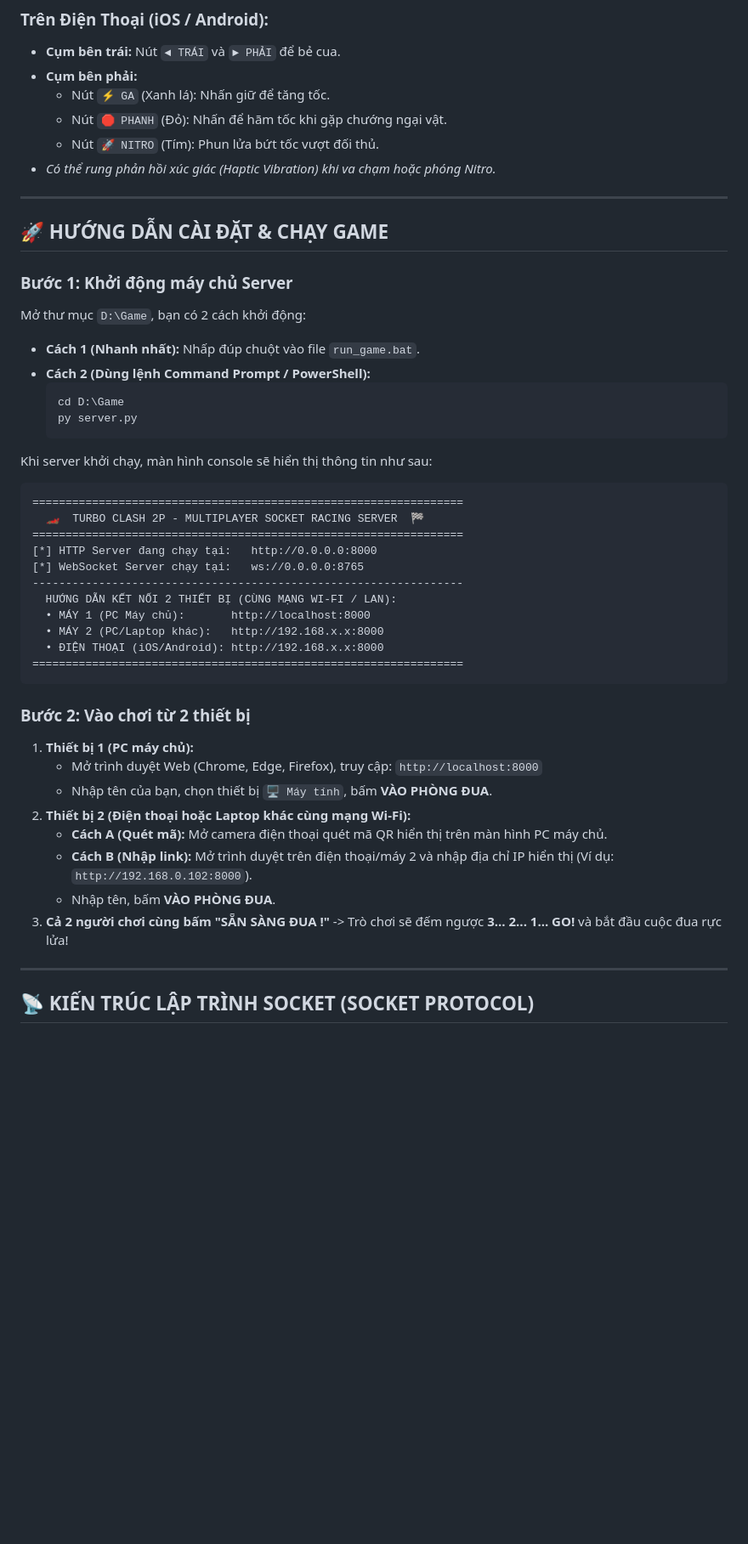
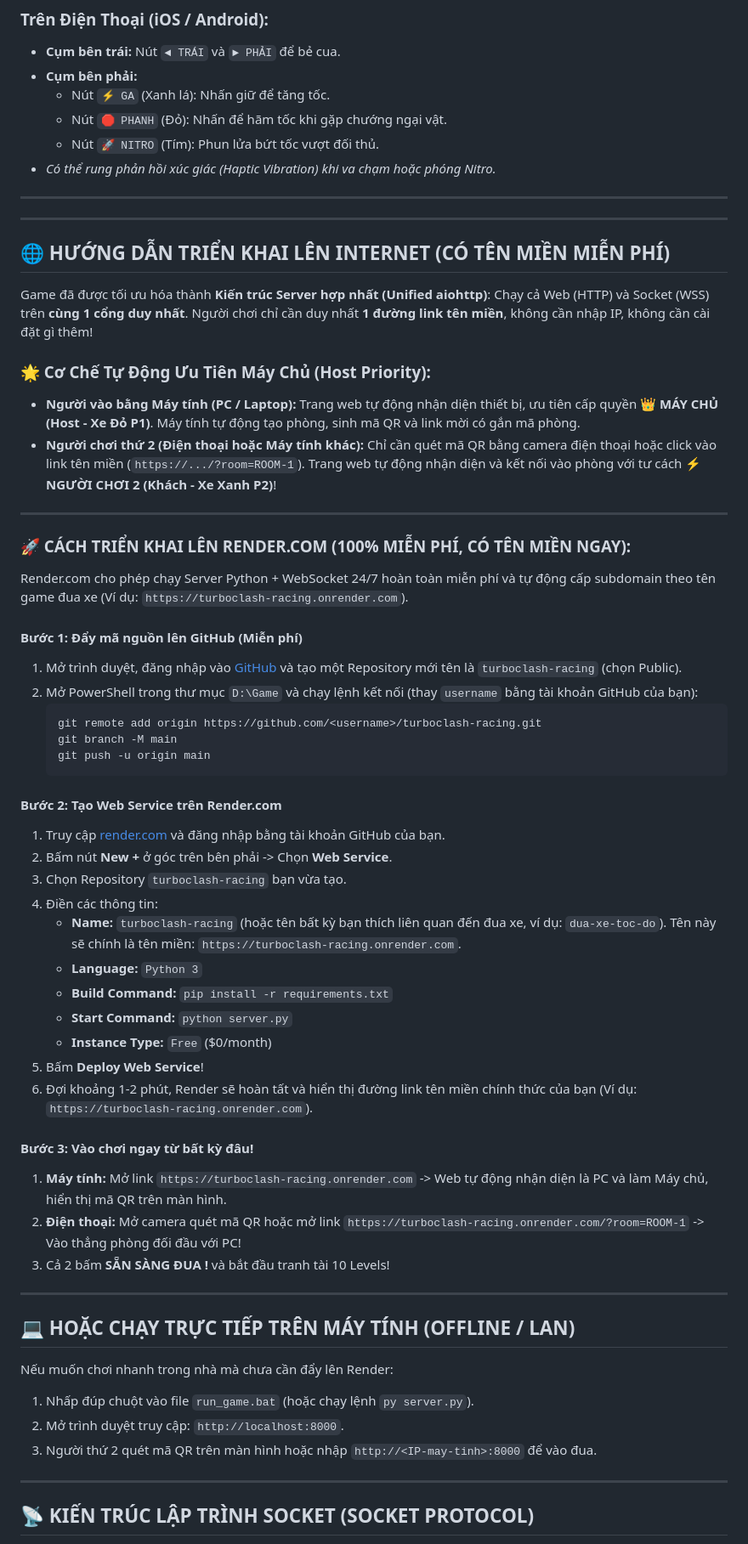
Before and after one commit to hoangmynguyencao/turboclash-racing, a Markdown page: README.md, the part around the change. Shown at 85% size. Rendered like a GitHub page; blank space fills up the shorter version.

Commit message:
docs: Update README with Render deployment and Host auto-priority

````diff
--- a/README.md
+++ b/README.md
@@ -60,41 +60,57 @@ Game đua xe đối kháng 2 người thời gian thực được xây dựng b
 
 ---
 
-## 🚀 HƯỚNG DẪN CÀI ĐẶT & CHẠY GAME
+---
 
-### Bước 1: Khởi động máy chủ Server
-Mở thư mục `D:\Game`, bạn có 2 cách khởi động:
-- **Cách 1 (Nhanh nhất):** Nhấp đúp chuột vào file `run_game.bat`.
-- **Cách 2 (Dùng lệnh Command Prompt / PowerShell):**
-  ```powershell
-  cd D:\Game
-  py server.py
-  ```
+## 🌐 HƯỚNG DẪN TRIỂN KHAI LÊN INTERNET (CÓ TÊN MIỀN MIỄN PHÍ)
 
-Khi server khởi chạy, màn hình console sẽ hiển thị thông tin như sau:
-```text
-=================================================================
-  🏎️  TURBO CLASH 2P - MULTIPLAYER SOCKET RACING SERVER  🏁
-=================================================================
-[*] HTTP Server đang chạy tại:   http://0.0.0.0:8000
-[*] WebSocket Server chạy tại:   ws://0.0.0.0:8765
------------------------------------------------------------------
-  HƯỚNG DẪN KẾT NỐI 2 THIẾT BỊ (CÙNG MẠNG WI-FI / LAN):
-  • MÁY 1 (PC Máy chủ):       http://localhost:8000
-  • MÁY 2 (PC/Laptop khác):   http://192.168.x.x:8000
-  • ĐIỆN THOẠI (iOS/Android): http://192.168.x.x:8000
-=================================================================
-```
+Game đã được tối ưu hóa thành **Kiến trúc Server hợp nhất (Unified aiohttp)**: Chạy cả Web (HTTP) và Socket (WSS) trên **cùng 1 cổng duy nhất**. Người chơi chỉ cần duy nhất **1 đường link tên miền**, không cần nhập IP, không cần cài đặt gì thêm!
 
-### Bước 2: Vào chơi từ 2 thiết bị
-1. **Thiết bị 1 (PC máy chủ):**
-   - Mở trình duyệt Web (Chrome, Edge, Firefox), truy cập: `http://localhost:8000`
-   - Nhập tên của bạn, chọn thiết bị `🖥️ Máy tính`, bấm **VÀO PHÒNG ĐUA**.
-2. **Thiết bị 2 (Điện thoại hoặc Laptop khác cùng mạng Wi-Fi):**
-   - **Cách A (Quét mã):** Mở camera điện thoại quét mã QR hiển thị trên màn hình PC máy chủ.
-   - **Cách B (Nhập link):** Mở trình duyệt trên điện thoại/máy 2 và nhập địa chỉ IP hiển thị (Ví dụ: `http://192.168.0.102:8000`).
-   - Nhập tên, bấm **VÀO PHÒNG ĐUA**.
-3. **Cả 2 người chơi cùng bấm "SẴN SÀNG ĐUA !"** -> Trò chơi sẽ đếm ngược **3... 2... 1... GO!** và bắt đầu cuộc đua rực lửa!
+### 🌟 Cơ Chế Tự Động Ưu Tiên Máy Chủ (Host Priority):
+- **Người vào bằng Máy tính (PC / Laptop):** Trang web tự động nhận diện thiết bị, ưu tiên cấp quyền **👑 MÁY CHỦ (Host - Xe Đỏ P1)**. Máy tính tự động tạo phòng, sinh mã QR và link mời có gắn mã phòng.
+- **Người chơi thứ 2 (Điện thoại hoặc Máy tính khác):** Chỉ cần quét mã QR bằng camera điện thoại hoặc click vào link tên miền (`https://.../?room=ROOM-1`). Trang web tự động nhận diện và kết nối vào phòng với tư cách **⚡ NGƯỜI CHƠI 2 (Khách - Xe Xanh P2)**!
+
+---
+
+### 🚀 CÁCH TRIỂN KHAI LÊN RENDER.COM (100% MIỄN PHÍ, CÓ TÊN MIỀN NGAY):
+
+Render.com cho phép chạy Server Python + WebSocket 24/7 hoàn toàn miễn phí và tự động cấp subdomain theo tên game đua xe (Ví dụ: `https://turboclash-racing.onrender.com`).
+
+#### Bước 1: Đẩy mã nguồn lên GitHub (Miễn phí)
+1. Mở trình duyệt, đăng nhập vào [GitHub](https://github.com) và tạo một Repository mới tên là `turboclash-racing` (chọn Public).
+2. Mở PowerShell trong thư mục `D:\Game` và chạy lệnh kết nối (thay `username` bằng tài khoản GitHub của bạn):
+   ```powershell
+   git remote add origin https://github.com/<username>/turboclash-racing.git
+   git branch -M main
+   git push -u origin main
+   ```
+
+#### Bước 2: Tạo Web Service trên Render.com
+1. Truy cập [render.com](https://render.com) và đăng nhập bằng tài khoản GitHub của bạn.
+2. Bấm nút **New +** ở góc trên bên phải -> Chọn **Web Service**.
+3. Chọn Repository `turboclash-racing` bạn vừa tạo.
+4. Điền các thông tin:
+   - **Name:** `turboclash-racing` (hoặc tên bất kỳ bạn thích liên quan đến đua xe, ví dụ: `dua-xe-toc-do`). Tên này sẽ chính là tên miền: `https://turboclash-racing.onrender.com`.
+   - **Language:** `Python 3`
+   - **Build Command:** `pip install -r requirements.txt`
+   - **Start Command:** `python server.py`
+   - **Instance Type:** `Free` ($0/month)
+5. Bấm **Deploy Web Service**!
+6. Đợi khoảng 1-2 phút, Render sẽ hoàn tất và hiển thị đường link tên miền chính thức của bạn (Ví dụ: `https://turboclash-racing.onrender.com`).
+
+#### Bước 3: Vào chơi ngay từ bất kỳ đâu!
+1. **Máy tính:** Mở link `https://turboclash-racing.onrender.com` -> Web tự động nhận diện là PC và làm Máy chủ, hiển thị mã QR trên màn hình.
+2. **Điện thoại:** Mở camera quét mã QR hoặc mở link `https://turboclash-racing.onrender.com/?room=ROOM-1` -> Vào thẳng phòng đối đầu với PC!
+3. Cả 2 bấm **SẴN SÀNG ĐUA !** và bắt đầu tranh tài 10 Levels!
+
+---
+
+## 💻 HOẶC CHẠY TRỰC TIẾP TRÊN MÁY TÍNH (OFFLINE / LAN)
+
+Nếu muốn chơi nhanh trong nhà mà chưa cần đẩy lên Render:
+1. Nhấp đúp chuột vào file `run_game.bat` (hoặc chạy lệnh `py server.py`).
+2. Mở trình duyệt truy cập: `http://localhost:8000`.
+3. Người thứ 2 quét mã QR trên màn hình hoặc nhập `http://<IP-may-tinh>:8000` để vào đua.
 
 ---
 
````
